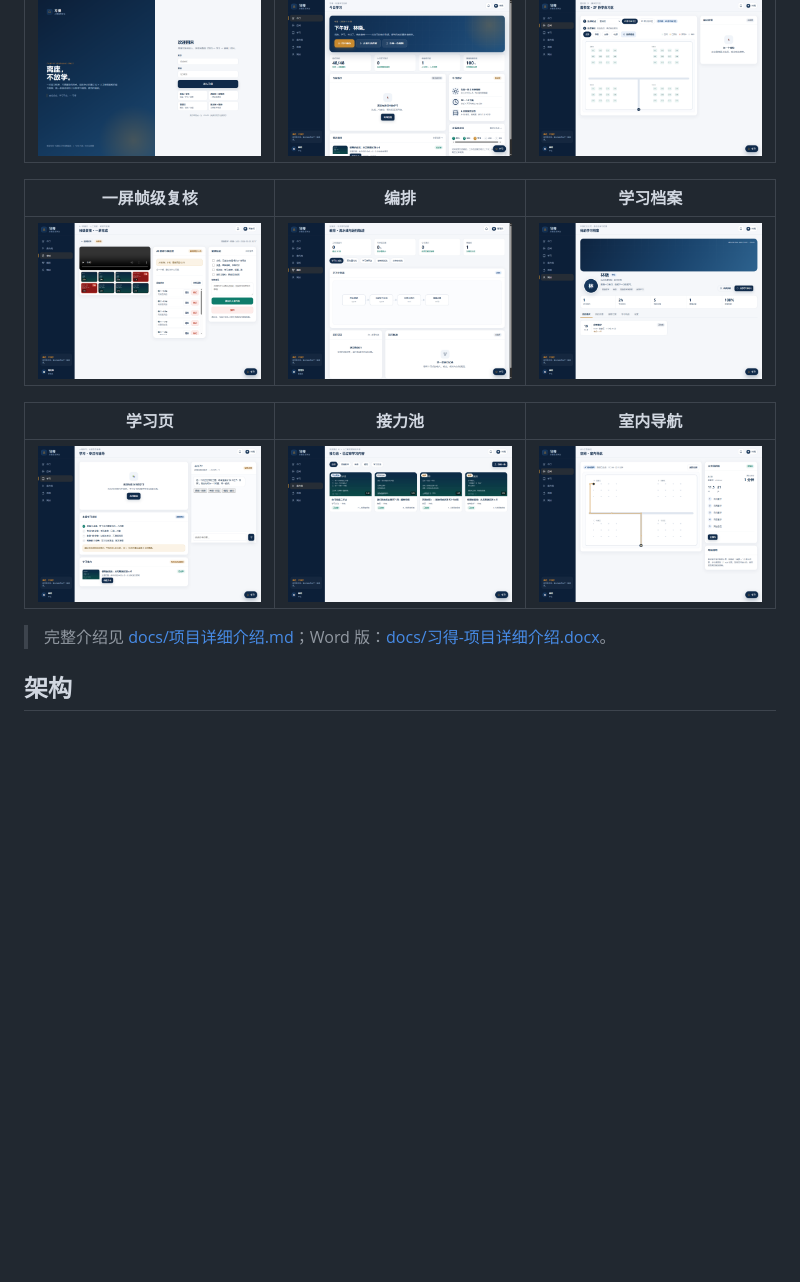
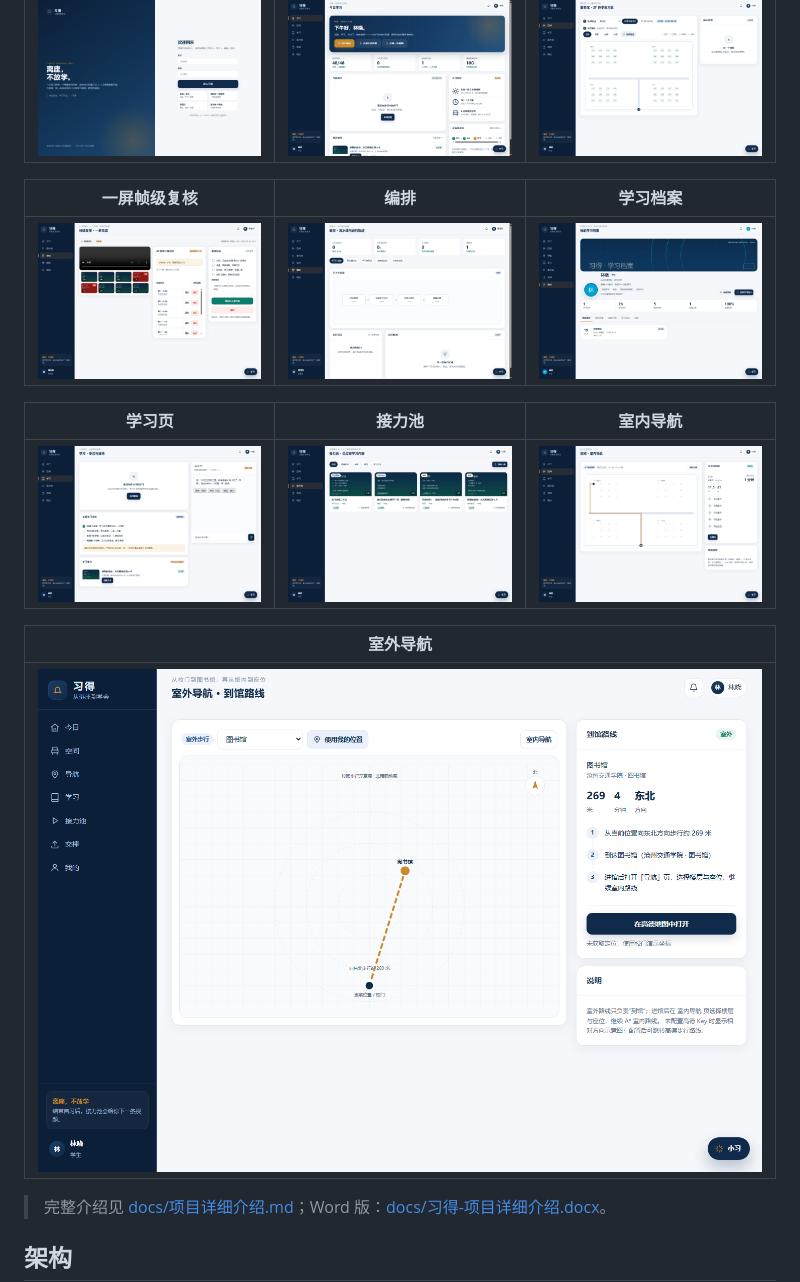
Before and after one commit to Noob-stupid/xide-campus-learning, a Markdown page: README.md, the part around the change printed below. Drawn GitHub-style; pictures changed too: docs/screenshots/05-profile.png, docs/screenshots/09-outdoor.png (added); blank space fills up the shorter version.

```diff
--- a/README.md
+++ b/README.md
@@ -66,6 +68,10 @@ python app.py               # http://127.0.0.1:5820
 | 学习页 | 接力池 | 室内导航 |
 |---|---|---|
 | ![学习](docs/screenshots/06-learn.png) | ![接力池](docs/screenshots/07-pool.png) | ![导航](docs/screenshots/08-nav-3f.png) |
+
+| 室外导航 |
+|---|
+| ![室外导航](docs/screenshots/09-outdoor.png) |
 
 > 完整介绍见 [docs/项目详细介绍.md](docs/项目详细介绍.md)；Word 版：[docs/习得-项目详细介绍.docx](docs/习得-项目详细介绍.docx)。
 
```
Also changed, not shown: other parts of README.md (+4 -2 lines), docs/UI-DESIGN.md (+13 -0 lines), docs/项目详细介绍.md (+25 -5 lines), 12 other files.
